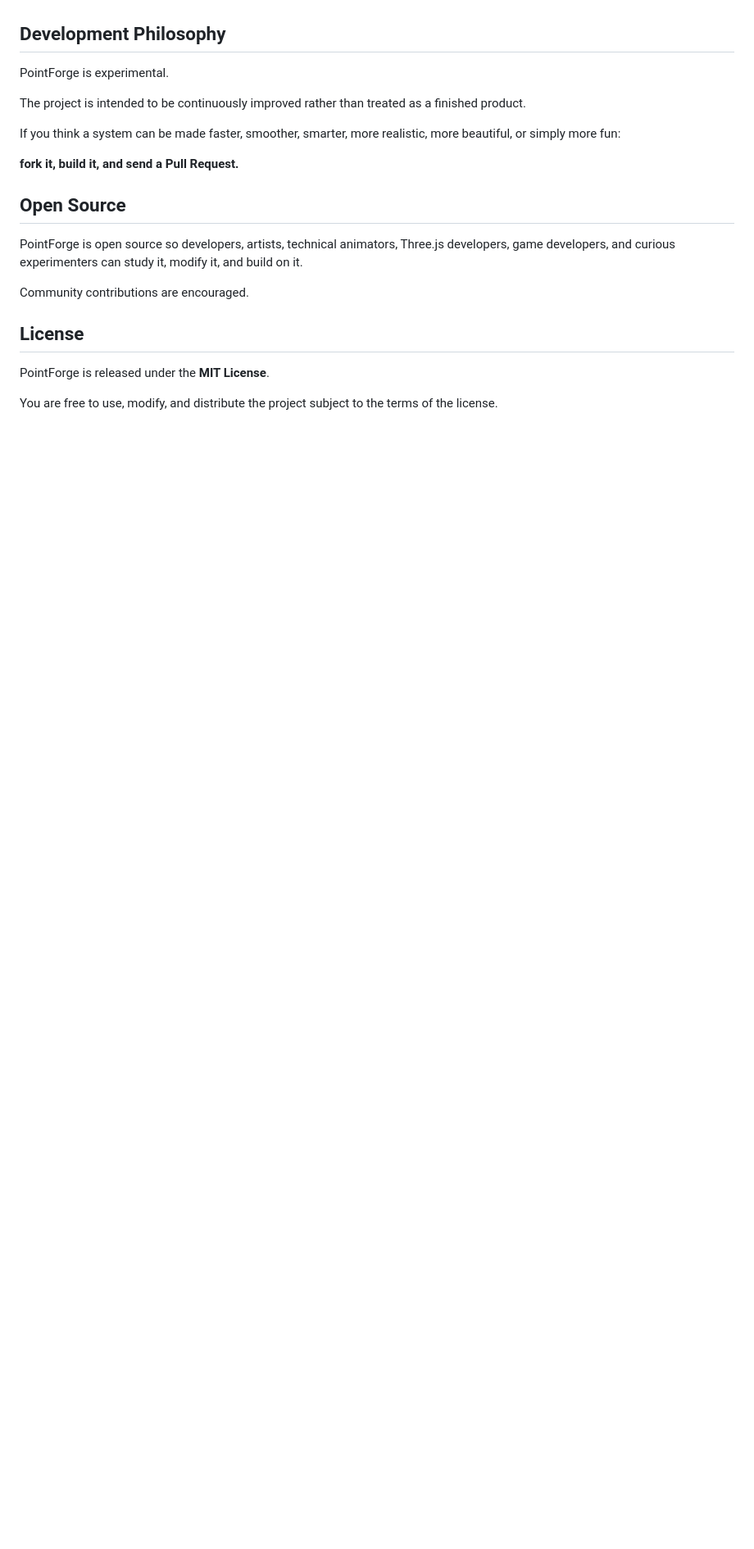
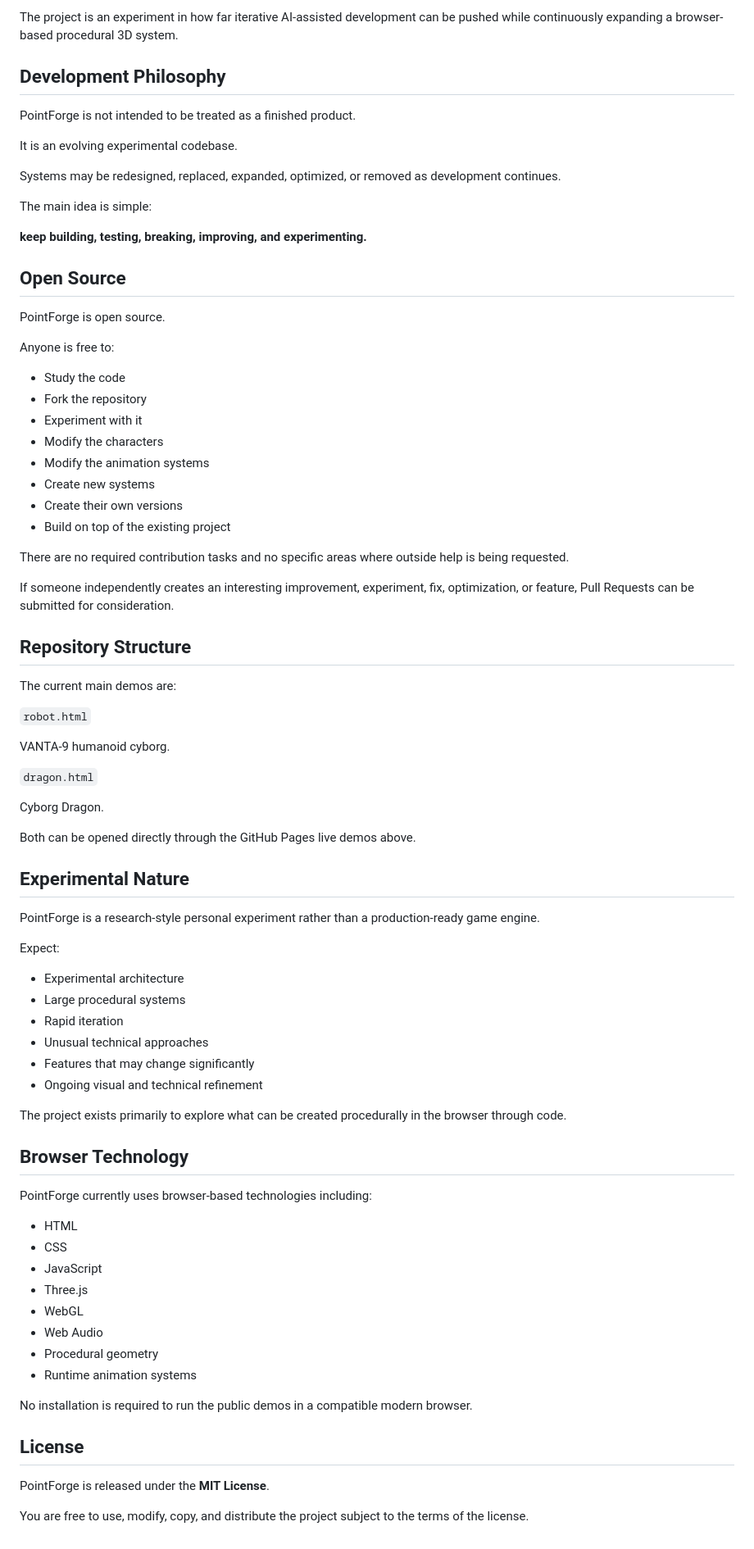
Before and after one commit to abfaiaz18-ops/pointforge, a Markdown page: README.md, the part around one of its changes. Shown at 82% size. Drawn GitHub-style; blank space fills up the shorter version.

Commit message:
Update project documentation

```diff
--- a/README.md
+++ b/README.md
@@ -132,22 +130,82 @@ More characters and systems may be added as the project evolves.
+The project is an experiment in how far iterative AI-assisted development can be pushed while continuously expanding a browser-based procedural 3D system.
 
 ## Development Philosophy
 
-PointForge is experimental.
+PointForge is not intended to be treated as a finished product.
 
-The project is intended to be continuously improved rather than treated as a finished product.
+It is an evolving experimental codebase.
 
-If you think a system can be made faster, smoother, smarter, more realistic, more beautiful, or simply more fun:
+Systems may be redesigned, replaced, expanded, optimized, or removed as development continues.
 
-**fork it, build it, and send a Pull Request.**
+The main idea is simple:
+
+**keep building, testing, breaking, improving, and experimenting.**
 
 ## Open Source
 
-PointForge is open source so developers, artists, technical animators, Three.js developers, game developers, and curious experimenters can study it, modify it, and build on it.
+PointForge is open source.
 
-Community contributions are encouraged.
+Anyone is free to:
+
+- Study the code
+- Fork the repository
+- Experiment with it
+- Modify the characters
+- Modify the animation systems
+- Create new systems
+- Create their own versions
+- Build on top of the existing project
+
+There are no required contribution tasks and no specific areas where outside help is being requested.
+
+If someone independently creates an interesting improvement, experiment, fix, optimization, or feature, Pull Requests can be submitted for consideration.
+
+## Repository Structure
+
+The current main demos are:
+
+`robot.html`
+
+VANTA-9 humanoid cyborg.
+
+`dragon.html`
+
+Cyborg Dragon.
+
+Both can be opened directly through the GitHub Pages live demos above.
+
+## Experimental Nature
+
+PointForge is a research-style personal experiment rather than a production-ready game engine.
+
+Expect:
+
+- Experimental architecture
+- Large procedural systems
+- Rapid iteration
+- Unusual technical approaches
+- Features that may change significantly
+- Ongoing visual and technical refinement
+
+The project exists primarily to explore what can be created procedurally in the browser through code.
+
+## Browser Technology
+
+PointForge currently uses browser-based technologies including:
+
+- HTML
+- CSS
+- JavaScript
+- Three.js
+- WebGL
+- Web Audio
+- Procedural geometry
+- Runtime animation systems
+
+No installation is required to run the public demos in a compatible modern browser.
 
 ## License
 
 PointForge is released under the **MIT License**.
 
-You are free to use, modify, and distribute the project subject to the terms of the license.
+You are free to use, modify, copy, and distribute the project subject to the terms of the license.
```
Also changed, not shown: other parts of README.md (+89 -91 lines).
